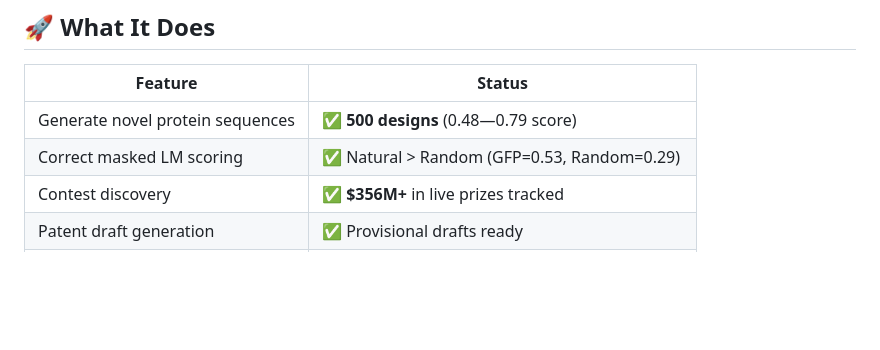
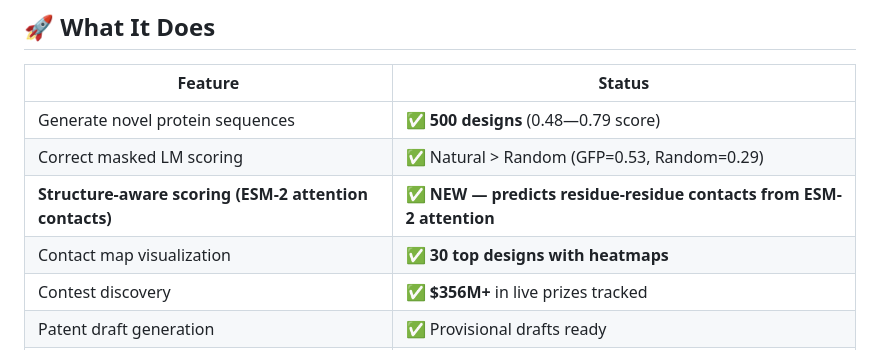
Before and after one commit to Ezionimus/alphadesign, a Markdown page: README.md, the part around the change. Drawn GitHub-style; blank space fills up the shorter version.

Commit message:
docs: update README with structure-aware scoring

```diff
--- a/README.md
+++ b/README.md
@@ -10,6 +10,8 @@
 |---------|--------|
 | Generate novel protein sequences | ✅ **500 designs** (0.48—0.79 score) |
 | Correct masked LM scoring | ✅ Natural > Random (GFP=0.53, Random=0.29) |
+| **Structure-aware scoring (ESM-2 attention contacts)** | ✅ **NEW — predicts residue-residue contacts from ESM-2 attention** |
+| Contact map visualization | ✅ **30 top designs with heatmaps** |
 | Contest discovery | ✅ **$356M+** in live prizes tracked |
 | Patent draft generation | ✅ Provisional drafts ready |
 | 3D visualization dashboard | ✅ Three.js protein helix viewer |
```
